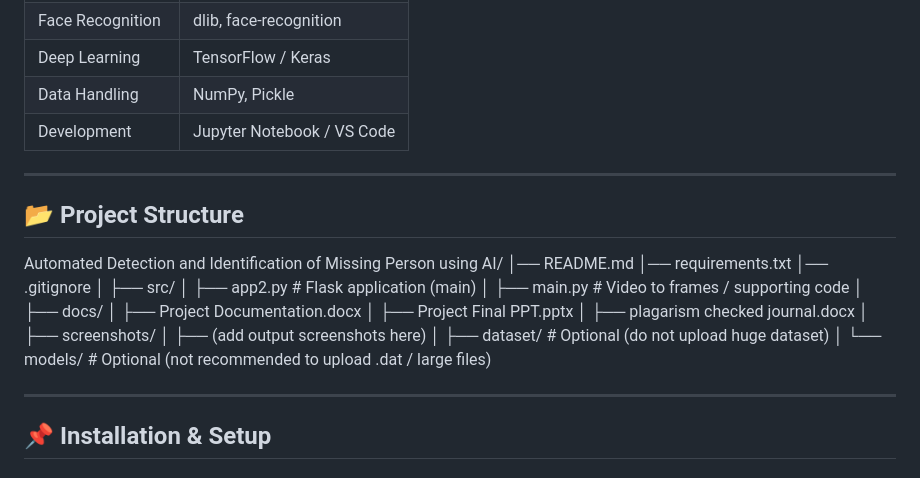
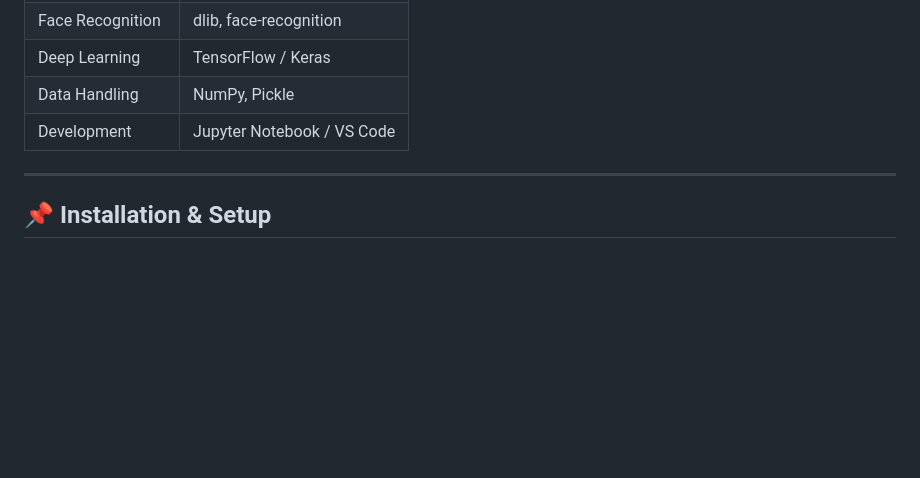
Before and after one commit to Janani1625/Automated-Detection-and-Identification-of-Missing-Person-using-AI, a Markdown page: README.md, the part around the change. Drawn GitHub-style; blank space fills up the shorter version.

```diff
--- a/README.md
+++ b/README.md
@@ -48,32 +48,6 @@ This system automates the process by:
 | Deep Learning | TensorFlow / Keras |
 | Data Handling | NumPy, Pickle |
 | Development | Jupyter Notebook / VS Code |
-
----
-
-## 📂 Project Structure
-
-Automated Detection and Identification of Missing Person using AI/
-│── README.md
-│── requirements.txt
-│── .gitignore
-│
-├── src/
-│ ├── app2.py # Flask application (main)
-│ ├── main.py # Video to frames / supporting code
-│
-├── docs/
-│ ├── Project Documentation.docx
-│ ├── Project Final PPT.pptx
-│ ├── plagarism checked journal.docx
-│
-├── screenshots/
-│ ├── (add output screenshots here)
-│
-├── dataset/ # Optional (do not upload huge dataset)
-│
-└── models/ # Optional (not recommended to upload .dat / large files)
-
 
 ---
 
```
